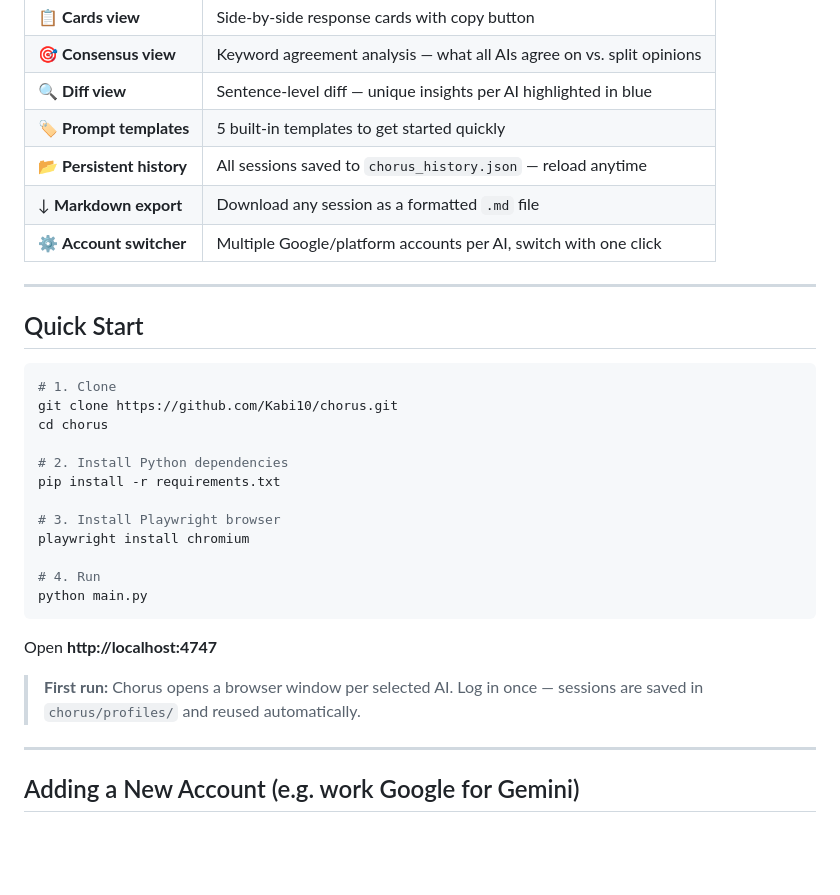
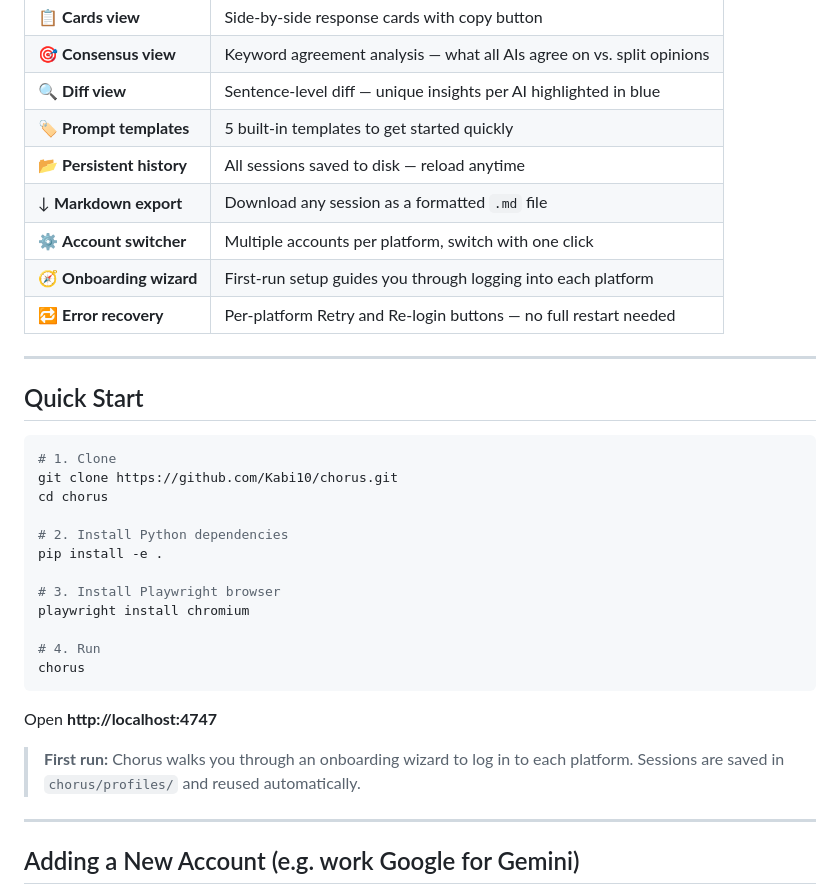
Before and after one commit to Kabi10/chorus, a Markdown page: README.md, the part around one of its changes. GitHub-like rendering; blank space fills up the shorter version.

````diff
--- a/README.md
+++ b/README.md
@@ -48,9 +48,11 @@
 | 🎯 **Consensus view** | Keyword agreement analysis — what all AIs agree on vs. split opinions |
 | 🔍 **Diff view** | Sentence-level diff — unique insights per AI highlighted in blue |
 | 🏷️ **Prompt templates** | 5 built-in templates to get started quickly |
-| 📂 **Persistent history** | All sessions saved to `chorus_history.json` — reload anytime |
+| 📂 **Persistent history** | All sessions saved to disk — reload anytime |
 | ↓ **Markdown export** | Download any session as a formatted `.md` file |
-| ⚙️ **Account switcher** | Multiple Google/platform accounts per AI, switch with one click |
+| ⚙️ **Account switcher** | Multiple accounts per platform, switch with one click |
+| 🧭 **Onboarding wizard** | First-run setup guides you through logging into each platform |
+| 🔁 **Error recovery** | Per-platform Retry and Re-login buttons — no full restart needed |
 
 ---
 
@@ -62,18 +64,18 @@ git clone https://github.com/Kabi10/chorus.git
 cd chorus
 
 # 2. Install Python dependencies
-pip install -r requirements.txt
+pip install -e .
 
 # 3. Install Playwright browser
 playwright install chromium
 
 # 4. Run
-python main.py
+chorus
 ```
 
 Open **http://localhost:4747**
 
-> **First run:** Chorus opens a browser window per selected AI. Log in once — sessions are saved in `chorus/profiles/` and reused automatically.
+> **First run:** Chorus walks you through an onboarding wizard to log in to each platform. Sessions are saved in `chorus/profiles/` and reused automatically.
 
 ---
 
````
Also changed, not shown: other parts of README.md (+15 -11 lines).
